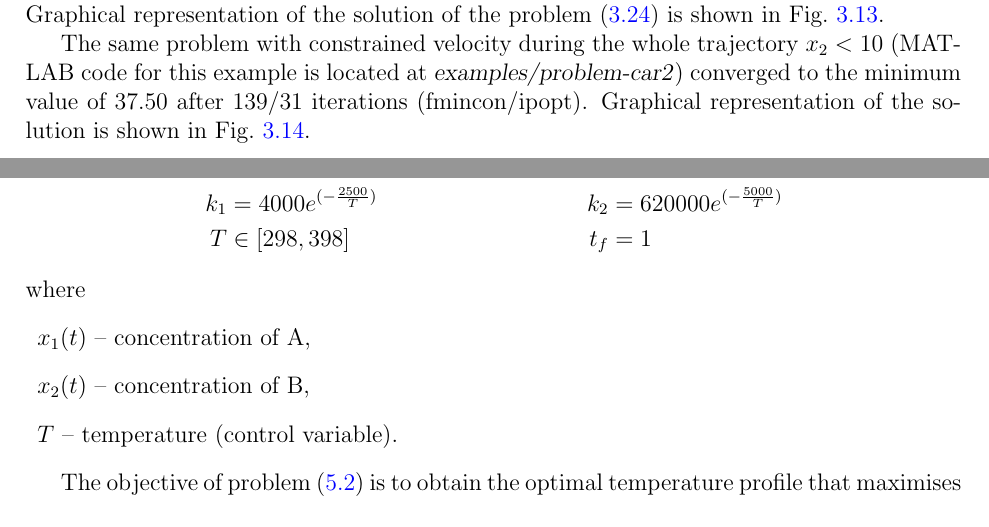
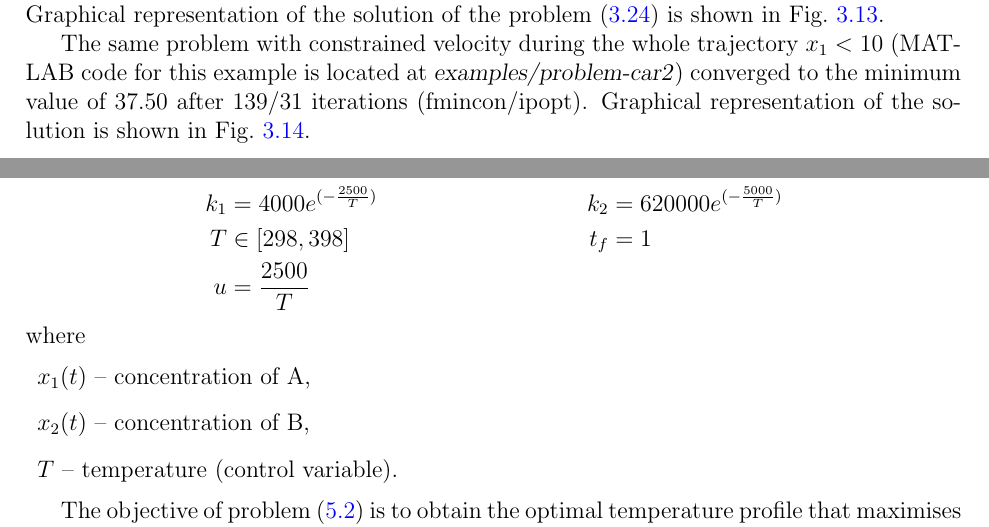
Before and after one commit to miroslavfikar/dynopt_doc, a LaTeX thesis (dynopt_guide.tex, which reads chap03.tex, chap05.tex): two parts of pages 24 and 37 of 44, joined at a grey line, cut so that both start at the same text. Compiled offline with LaTeX, dvips and Ghostscript.

Commit message:
typo fixes

```diff
--- a/chap03.tex
+++ b/chap03.tex
@@ -587,7 +587,7 @@ in Fig.~\ref{fig:car}.
 \end{figure}
 
 The same problem with constrained velocity during the whole trajectory
-$x_2 < 10$ (MATLAB code for this example is located at
+$x_1 < 10$ (MATLAB code for this example is located at
 \subor{examples/problem-car2}) converged to the minimum value of 37.50
 after 139/31 iterations (fmincon/ipopt). Graphical representation of
 the solution is shown in Fig.~\ref{fig:car2}.
--- a/chap05.tex
+++ b/chap05.tex
@@ -77,7 +77,8 @@ such that
 \dot{x}_1&=-k_{1}x_{1}^{2} &x_1(0) &= 1 \\
 \dot{x}_2&=k_{1}x_{1}^{2}-k_{2}x_{2} &x_2(0) &= 0 \\
 k_1 &=4000e^{(-\frac{2500}{T})} &k_2 &=620000e^{(-\frac{5000}{T})} \\
-T &\in [298,398] & t_f &=1
+T &\in [298,398] & t_f &=1 \\
+u &= \frac{2500}{T}
 \end{align*}
 where
 \begin{description}
```
